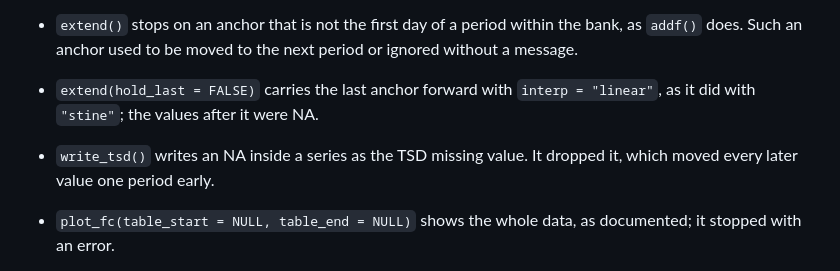
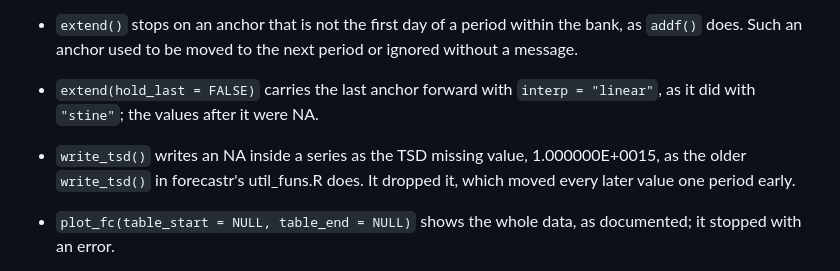
Before and after one commit to UHERO/fcutils, a Markdown page: NEWS.md, the part around the change. GitHub-like rendering.

Commit message:
NEWS: write_tsd() NA code matches forecastr's older write_tsd()
Co-Authored-By: Claude Opus 5.5 <noreply@anthropic.com>

```diff
--- a/NEWS.md
+++ b/NEWS.md
@@ -44,8 +44,9 @@
   period or ignored without a message.
 * `extend(hold_last = FALSE)` carries the last anchor forward with
   `interp = "linear"`, as it did with `"stine"`; the values after it were NA.
-* `write_tsd()` writes an NA inside a series as the TSD missing value. It
-  dropped it, which moved every later value one period early.
+* `write_tsd()` writes an NA inside a series as the TSD missing value,
+  1.000000E+0015, as the older `write_tsd()` in forecastr's util_funs.R
+  does. It dropped it, which moved every later value one period early.
 * `plot_fc(table_start = NULL, table_end = NULL)` shows the whole data, as
   documented; it stopped with an error.
 * `rename_udaman()` takes the location just before the frequency, so
```
